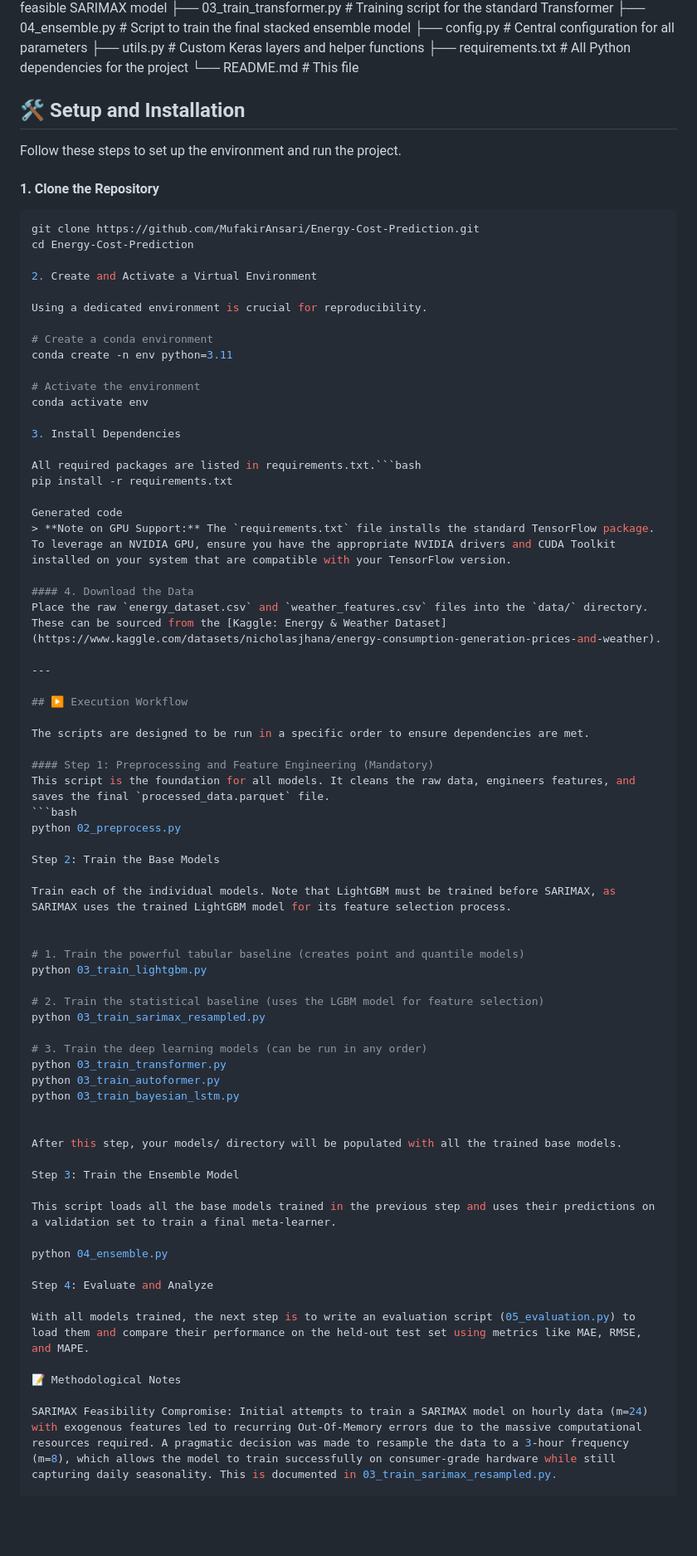
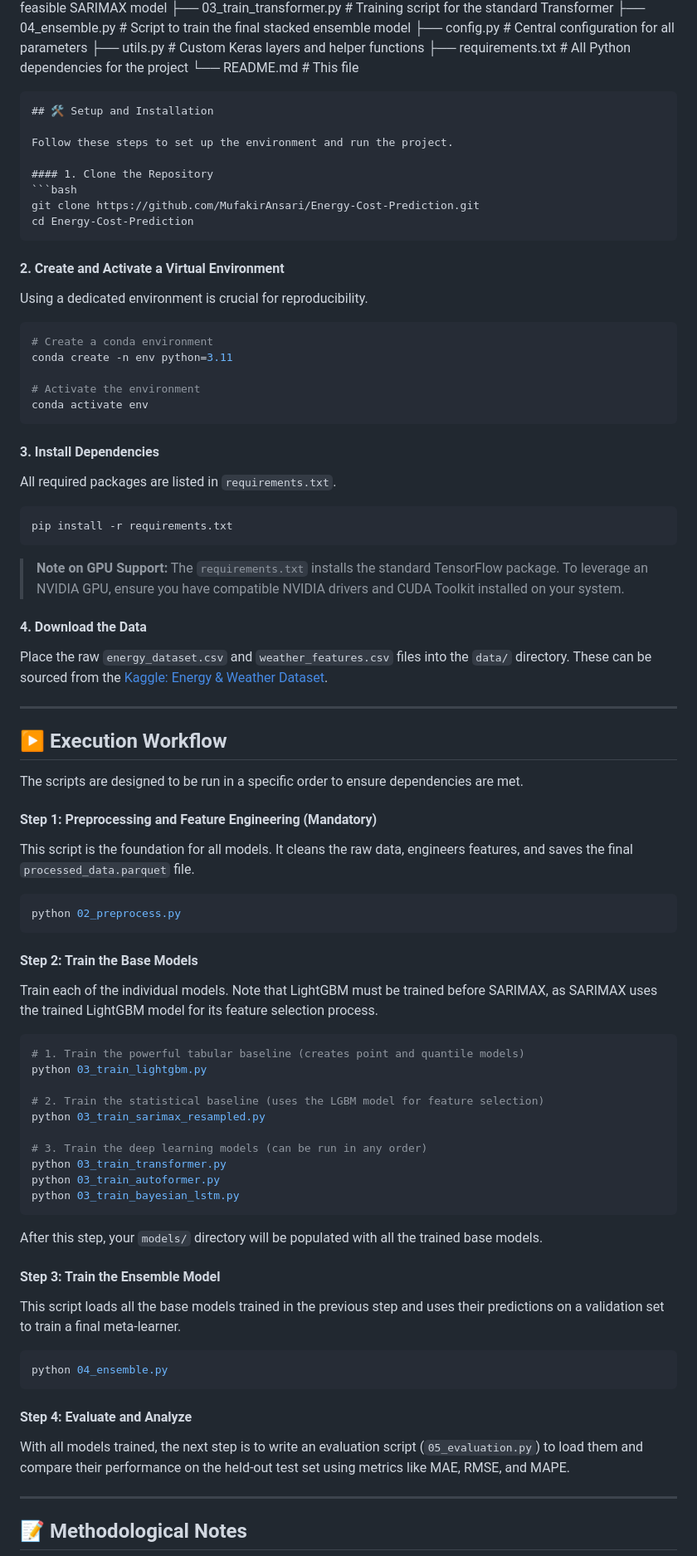
Before and after one commit to MufakirAnsari/Energy-Cost-Prediction, a Markdown page: README.md, the part around the change printed below. Shown: that part at 83% size. Drawn GitHub-style; blank space fills up the shorter version.

`````diff
--- a/README.md
+++ b/README.md
@@ -139,8 +139,7 @@ A diverse set of models was chosen to cover different forecasting paradigms.
 ├── requirements.txt             # All Python dependencies for the project
 └── README.md                    # This file
 
-
-
+````markdown
 ## 🛠️ Setup and Installation
 
 Follow these steps to set up the environment and run the project.
@@ -149,26 +148,32 @@ Follow these steps to set up the environment and run the project.
 ```bash
 git clone https://github.com/MufakirAnsari/Energy-Cost-Prediction.git
 cd Energy-Cost-Prediction
+````
 
-2. Create and Activate a Virtual Environment
+#### 2. Create and Activate a Virtual Environment
 
 Using a dedicated environment is crucial for reproducibility.
 
+```bash
 # Create a conda environment
 conda create -n env python=3.11
 
 # Activate the environment
 conda activate env
+```
 
-3. Install Dependencies
+#### 3. Install Dependencies
 
-All required packages are listed in requirements.txt.```bash
+All required packages are listed in `requirements.txt`.
+
+```bash
 pip install -r requirements.txt
+```
 
-Generated code
-> **Note on GPU Support:** The `requirements.txt` file installs the standard TensorFlow package. To leverage an NVIDIA GPU, ensure you have the appropriate NVIDIA drivers and CUDA Toolkit installed on your system that are compatible with your TensorFlow version.
+> **Note on GPU Support:** The `requirements.txt` installs the standard TensorFlow package. To leverage an NVIDIA GPU, ensure you have compatible NVIDIA drivers and CUDA Toolkit installed on your system.
 
 #### 4. Download the Data
+
 Place the raw `energy_dataset.csv` and `weather_features.csv` files into the `data/` directory. These can be sourced from the [Kaggle: Energy & Weather Dataset](https://www.kaggle.com/datasets/nicholasjhana/energy-consumption-generation-prices-and-weather).
 
 ---
@@ -178,15 +183,18 @@ Place the raw `energy_dataset.csv` and `weather_features.csv` files into the `da
 The scripts are designed to be run in a specific order to ensure dependencies are met.
 
 #### Step 1: Preprocessing and Feature Engineering (Mandatory)
+
 This script is the foundation for all models. It cleans the raw data, engineers features, and saves the final `processed_data.parquet` file.
+
 ```bash
 python 02_preprocess.py
+```
 
-Step 2: Train the Base Models
+#### Step 2: Train the Base Models
 
 Train each of the individual models. Note that LightGBM must be trained before SARIMAX, as SARIMAX uses the trained LightGBM model for its feature selection process.
 
-
+```bash
 # 1. Train the powerful tabular baseline (creates point and quantile models)
 python 03_train_lightgbm.py
 
@@ -197,21 +205,23 @@ python 03_train_sarimax_resampled.py
 python 03_train_transformer.py
 python 03_train_autoformer.py
 python 03_train_bayesian_lstm.py
+```
 
+After this step, your `models/` directory will be populated with all the trained base models.
 
-After this step, your models/ directory will be populated with all the trained base models.
-
-Step 3: Train the Ensemble Model
+#### Step 3: Train the Ensemble Model
 
 This script loads all the base models trained in the previous step and uses their predictions on a validation set to train a final meta-learner.
 
+```bash
 python 04_ensemble.py
+```
 
-Step 4: Evaluate and Analyze
+#### Step 4: Evaluate and Analyze
 
-With all models trained, the next step is to write an evaluation script (05_evaluation.py) to load them and compare their performance on the held-out test set using metrics like MAE, RMSE, and MAPE.
+With all models trained, the next step is to write an evaluation script (`05_evaluation.py`) to load them and compare their performance on the held-out test set using metrics like MAE, RMSE, and MAPE.
 
-📝 Methodological Notes
+---
 
-SARIMAX Feasibility Compromise: Initial attempts to train a SARIMAX model on hourly data (m=24) with exogenous features led to recurring Out-Of-Memory errors due to the massive computational resources required. A pragmatic decision was made to resample the data to a 3-hour frequency (m=8), which allows the model to train successfully on consumer-grade hardware while still capturing daily seasonality. This is documented in 03_train_sarimax_resampled.py.
+## 📝 Methodological Notes
 
`````
Also changed, not shown: other parts of README.md (+20 -12 lines).
